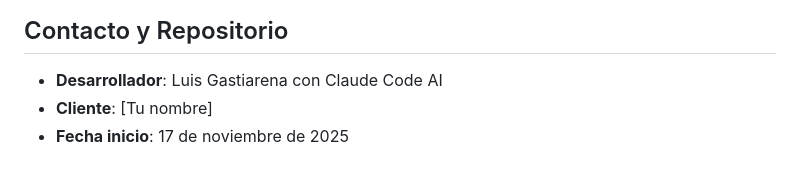
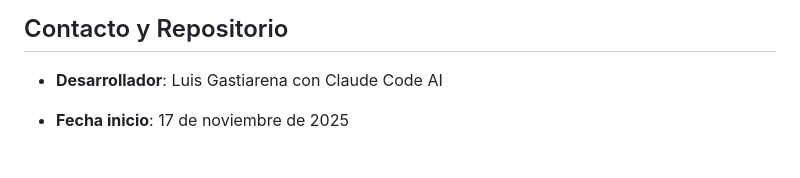
Before and after one commit to conejoRojo/DeployTime, a Markdown page: docs/PROGRESO.md, the part around the change. Drawn GitHub-style.

Commit message:
detalles de comentarios finales

```diff
--- a/docs/PROGRESO.md
+++ b/docs/PROGRESO.md
@@ -223,5 +223,5 @@ docker-compose restart
 ## Contacto y Repositorio
 
 - **Desarrollador**: Luis Gastiarena con Claude Code AI
-- **Cliente**: [Tu nombre]
+
 - **Fecha inicio**: 17 de noviembre de 2025
```
